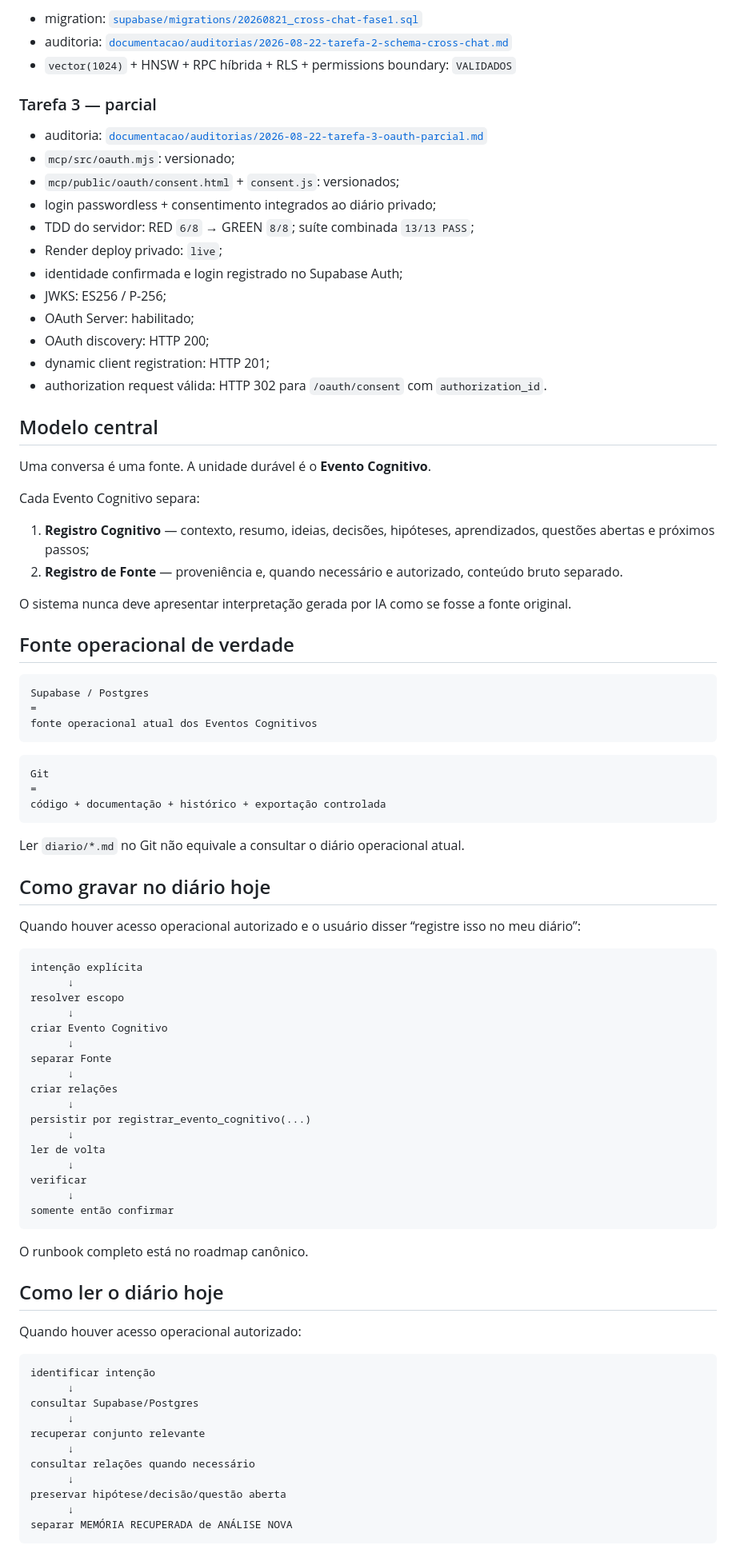
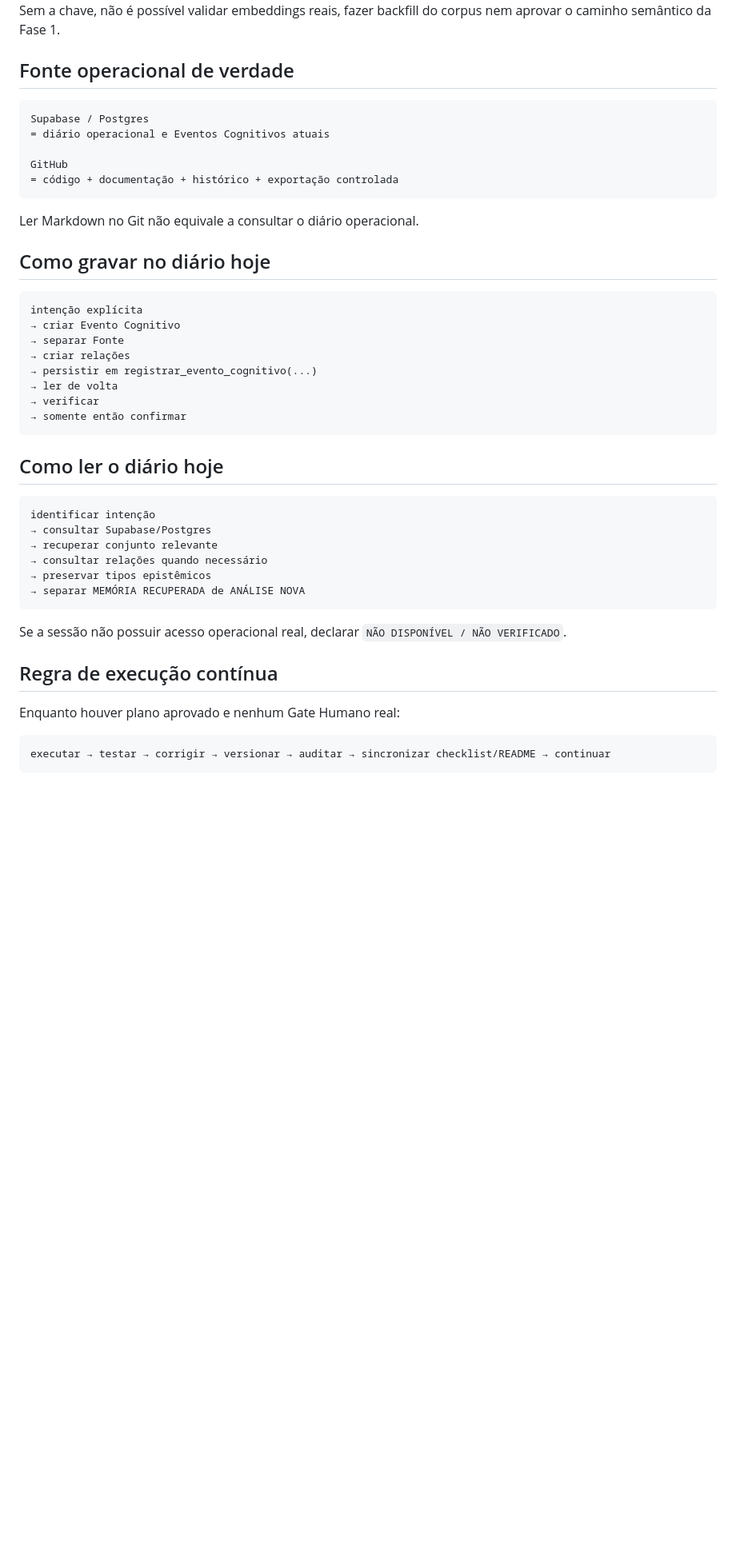
Before and after one commit to leon337/cognitive-ledger, a Markdown page: README.md, the part around one of its changes. Shown at 80% size. Rendered like a GitHub page; blank space fills up the shorter version.

````diff
--- a/README.md
+++ b/README.md
@@ -122,90 +84,48 @@ O callback do probe usa túnel HTTPS temporário e troca o código automaticamen
-- migration: [`supabase/migrations/20260821_cross-chat-fase1.sql`](supabase/migrations/20260821_cross-chat-fase1.sql)
-- auditoria: [`documentacao/auditorias/2026-08-22-tarefa-2-schema-cross-chat.md`](documentacao/auditorias/2026-08-22-tarefa-2-schema-cross-chat.md)
-- `vector(1024)` + HNSW + RPC híbrida + RLS + permissions boundary: `VALIDADOS`
-
-### Tarefa 3 — parcial
-
-- auditoria: [`documentacao/auditorias/2026-08-22-tarefa-3-oauth-parcial.md`](documentacao/auditorias/2026-08-22-tarefa-3-oauth-parcial.md)
-- `mcp/src/oauth.mjs`: versionado;
-- `mcp/public/oauth/consent.html` + `consent.js`: versionados;
-- login passwordless + consentimento integrados ao diário privado;
-- TDD do servidor: RED `6/8` → GREEN `8/8`; suíte combinada `13/13 PASS`;
-- Render deploy privado: `live`;
-- identidade confirmada e login registrado no Supabase Auth;
-- JWKS: ES256 / P-256;
-- OAuth Server: habilitado;
-- OAuth discovery: HTTP 200;
-- dynamic client registration: HTTP 201;
-- authorization request válida: HTTP 302 para `/oauth/consent` com `authorization_id`.
-
-## Modelo central
-
-Uma conversa é uma fonte. A unidade durável é o **Evento Cognitivo**.
-
-Cada Evento Cognitivo separa:
-
-1. **Registro Cognitivo** — contexto, resumo, ideias, decisões, hipóteses, aprendizados, questões abertas e próximos passos;
-2. **Registro de Fonte** — proveniência e, quando necessário e autorizado, conteúdo bruto separado.
-
-O sistema nunca deve apresentar interpretação gerada por IA como se fosse a fonte original.
+Sem a chave, não é possível validar embeddings reais, fazer backfill do corpus nem aprovar o caminho semântico da Fase 1.
 
 ## Fonte operacional de verdade
 
 ```text
 Supabase / Postgres
-=
-fonte operacional atual dos Eventos Cognitivos
+= diário operacional e Eventos Cognitivos atuais
+
+GitHub
+= código + documentação + histórico + exportação controlada
 ```
 
-```text
-Git
-=
-código + documentação + histórico + exportação controlada
-```
-
-Ler `diario/*.md` no Git não equivale a consultar o diário operacional atual.
+Ler Markdown no Git não equivale a consultar o diário operacional.
 
 ## Como gravar no diário hoje
 
-Quando houver acesso operacional autorizado e o usuário disser “registre isso no meu diário”:
-
 ```text
 intenção explícita
-      ↓
-resolver escopo
-      ↓
-criar Evento Cognitivo
-      ↓
-separar Fonte
-      ↓
-criar relações
-      ↓
-persistir por registrar_evento_cognitivo(...)
-      ↓
-ler de volta
-      ↓
-verificar
-      ↓
-somente então confirmar
+→ criar Evento Cognitivo
+→ separar Fonte
+→ criar relações
+→ persistir em registrar_evento_cognitivo(...)
+→ ler de volta
+→ verificar
+→ somente então confirmar
 ```
-
-O runbook completo está no roadmap canônico.
 
 ## Como ler o diário hoje
 
-Quando houver acesso operacional autorizado:
+```text
+identificar intenção
+→ consultar Supabase/Postgres
+→ recuperar conjunto relevante
+→ consultar relações quando necessário
+→ preservar tipos epistêmicos
+→ separar MEMÓRIA RECUPERADA de ANÁLISE NOVA
+```
+
+Se a sessão não possuir acesso operacional real, declarar `NÃO DISPONÍVEL / NÃO VERIFICADO`.
+
+## Regra de execução contínua
+
+Enquanto houver plano aprovado e nenhum Gate Humano real:
 
 ```text
-identificar intenção
-      ↓
-consultar Supabase/Postgres
-      ↓
-recuperar conjunto relevante
-      ↓
-consultar relações quando necessário
-      ↓
-preservar hipótese/decisão/questão aberta
-      ↓
-separar MEMÓRIA RECUPERADA de ANÁLISE NOVA
+executar → testar → corrigir → versionar → auditar → sincronizar checklist/README → continuar
 ```
 
````
Also changed, not shown: other parts of README.md (+39 -136 lines).
